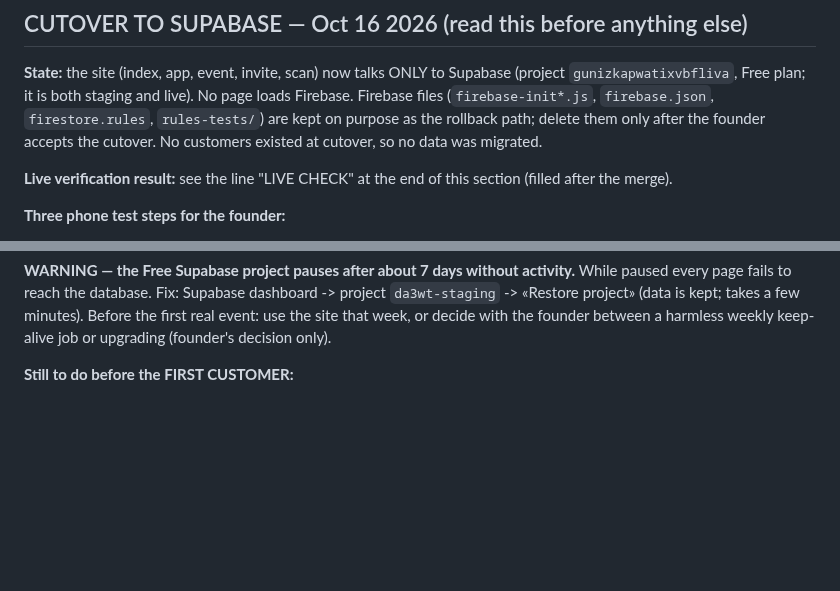
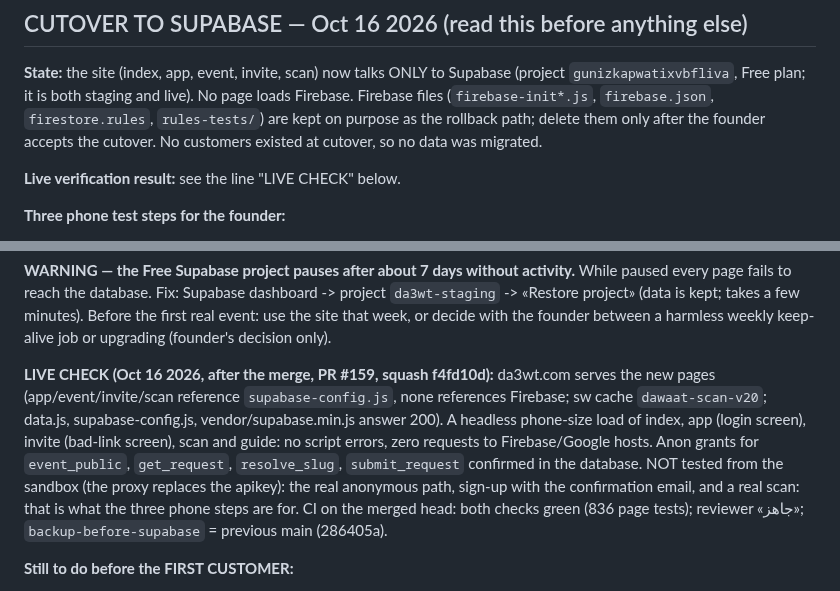
Before and after one commit to hsalahs/hsalahs.github.io, a Markdown page: docs/status-and-lessons.md, 2 parts joined by grey strips. Drawn GitHub-style; blank space fills up the shorter version.

Commit message:
docs: live check after the Supabase cutover
Claude-Session: https://claude.ai/code/session_015Fj3zEpbkguPhV7V58zsTj

```diff
--- a/docs/status-and-lessons.md
+++ b/docs/status-and-lessons.md
@@ -6,7 +6,7 @@ _Moved out of CLAUDE.md (nothing was removed). Read this when: at the start of a
 
 **State:** the site (index, app, event, invite, scan) now talks ONLY to Supabase (project `gunizkapwatixvbfliva`, Free plan; it is both staging and live). No page loads Firebase. Firebase files (`firebase-init*.js`, `firebase.json`, `firestore.rules`, `rules-tests/`) are kept on purpose as the rollback path; delete them only after the founder accepts the cutover. No customers existed at cutover, so no data was migrated.
 
-**Live verification result:** see the line "LIVE CHECK" at the end of this section (filled after the merge).
+**Live verification result:** see the line "LIVE CHECK" below.
 
 **Three phone test steps for the founder:**
 1. Open https://da3wt.com in a private tab, press sign up, create an account with a real email, confirm it from the email, sign in.
@@ -16,6 +16,8 @@ _Moved out of CLAUDE.md (nothing was removed). Read this when: at the start of a
 **Rollback to Firebase (Firebase was not touched):** branch `backup-before-supabase` = main exactly as it was before the merge. Either (a) open a PR that reverts the squash-merge commit on `main` (revert the one commit; Firebase pages return), or (b) point `main` back to the `backup-before-supabase` commit through a PR. Then wait about 10 minutes (Pages cache) and check https://da3wt.com/. Data created in Supabase after the cutover is not copied back to Firebase.
 
 **WARNING — the Free Supabase project pauses after about 7 days without activity.** While paused every page fails to reach the database. Fix: Supabase dashboard -> project `da3wt-staging` -> «Restore project» (data is kept; takes a few minutes). Before the first real event: use the site that week, or decide with the founder between a harmless weekly keep-alive job or upgrading (founder's decision only).
+
+**LIVE CHECK (Oct 16 2026, after the merge, PR #159, squash f4fd10d):** da3wt.com serves the new pages (app/event/invite/scan reference `supabase-config.js`, none references Firebase; sw cache `dawaat-scan-v20`; data.js, supabase-config.js, vendor/supabase.min.js answer 200). A headless phone-size load of index, app (login screen), invite (bad-link screen), scan and guide: no script errors, zero requests to Firebase/Google hosts. Anon grants for `event_public`, `get_request`, `resolve_slug`, `submit_request` confirmed in the database. NOT tested from the sandbox (the proxy replaces the apikey): the real anonymous path, sign-up with the confirmation email, and a real scan: that is what the three phone steps are for. CI on the merged head: both checks green (836 page tests); reviewer «جاهز»; `backup-before-supabase` = previous main (286405a).
 
 **Still to do before the FIRST CUSTOMER:**
 1. D4: door lockout alert on the dashboard + «إعادة فتح الباب» + «رمز جديد» confirmation + "names shortened" notice — built on the REAL pages, real screenshot next to main, founder approval first.
```
Also changed, not shown: CLAUDE.md (+1 -1 lines).
